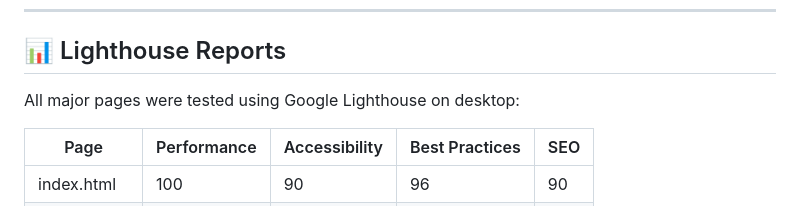
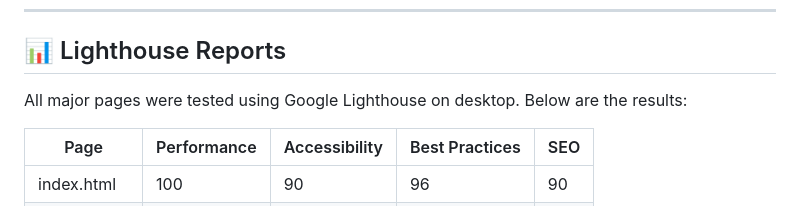
Before and after one commit to AlfieCross/Project-3-Online-Quiz, a Markdown page: README.md, the part around the change printed below. GitHub-like rendering.

```diff
--- a/README.md
+++ b/README.md
@@ -98,7 +98,7 @@ Here are key screenshots showcasing the project:
 
 ## 📊 Lighthouse Reports
 
-All major pages were tested using Google Lighthouse on desktop:
+All major pages were tested using Google Lighthouse on desktop. Below are the results:
 
 | Page         | Performance | Accessibility | Best Practices | SEO |
 | ------------ | ----------- | ------------- | -------------- | --- |
```
Also changed, not shown: other parts of README.md (+14 -0 lines).
